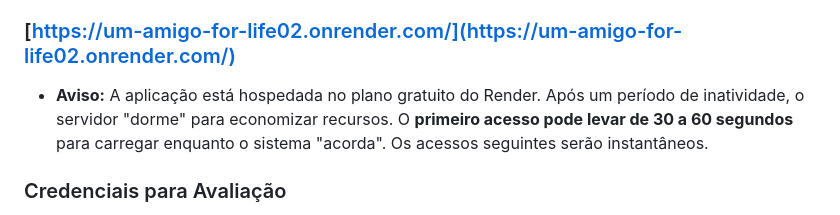
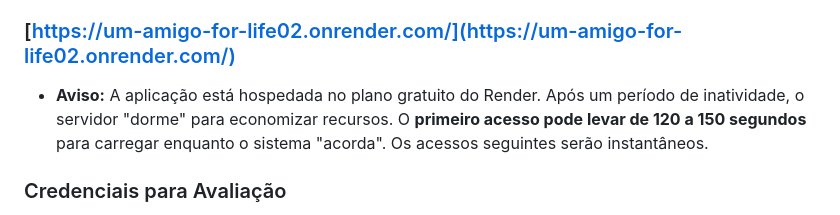
Before and after one commit to Yuridevpro/a-friend-for-life, a Markdown page: README.md, the part around the change. GitHub-like rendering.

```diff
--- a/README.md
+++ b/README.md
@@ -8,7 +8,7 @@ Sistema web completo para conectar protetores de animais a pessoas interessadas
 **Acesse a aplicação em produção no seguinte link:**
 ### [https://um-amigo-for-life02.onrender.com/](https://um-amigo-for-life02.onrender.com/)
 
-*   **Aviso:** A aplicação está hospedada no plano gratuito do Render. Após um período de inatividade, o servidor "dorme" para economizar recursos. O **primeiro acesso pode levar de 30 a 60 segundos** para carregar enquanto o sistema "acorda". Os acessos seguintes serão instantâneos.
+*   **Aviso:** A aplicação está hospedada no plano gratuito do Render. Após um período de inatividade, o servidor "dorme" para economizar recursos. O **primeiro acesso pode levar de 120 a 150 segundos** para carregar enquanto o sistema "acorda". Os acessos seguintes serão instantâneos.
 
 ### Credenciais para Avaliação
 Para facilitar a avaliação das funcionalidades que exigem autenticação, um usuário de teste foi pré-cadastrado no ambiente de produção.
```
